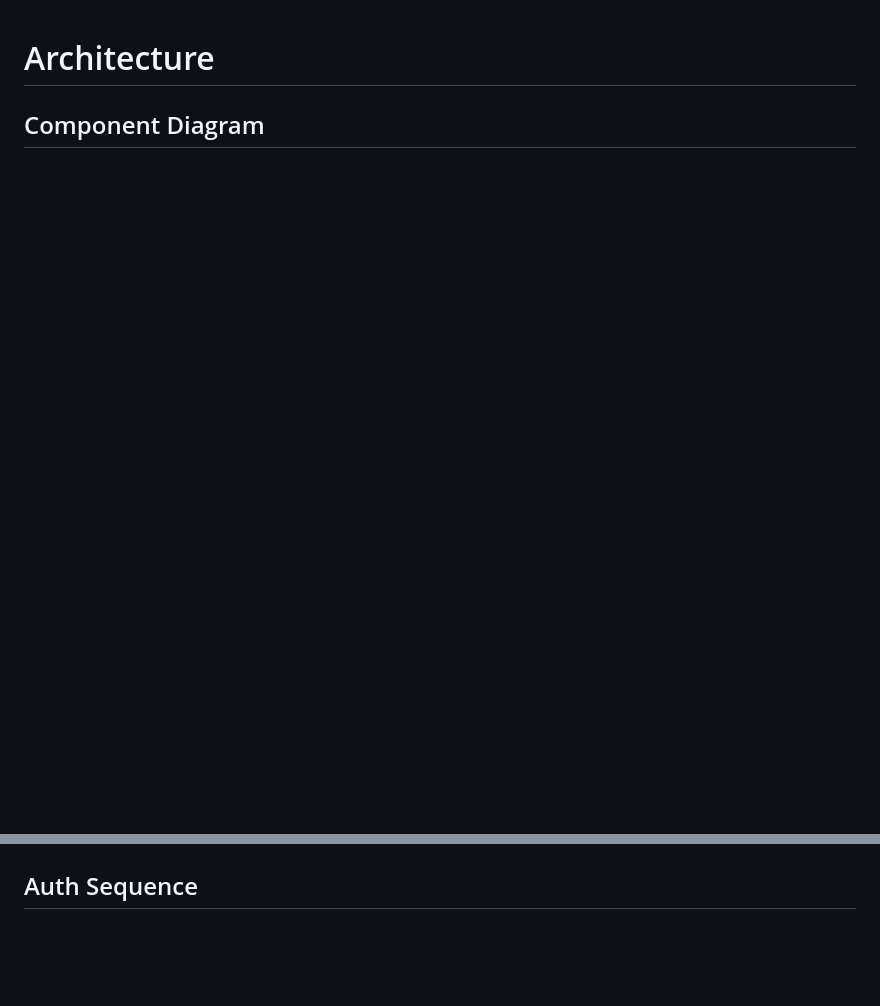
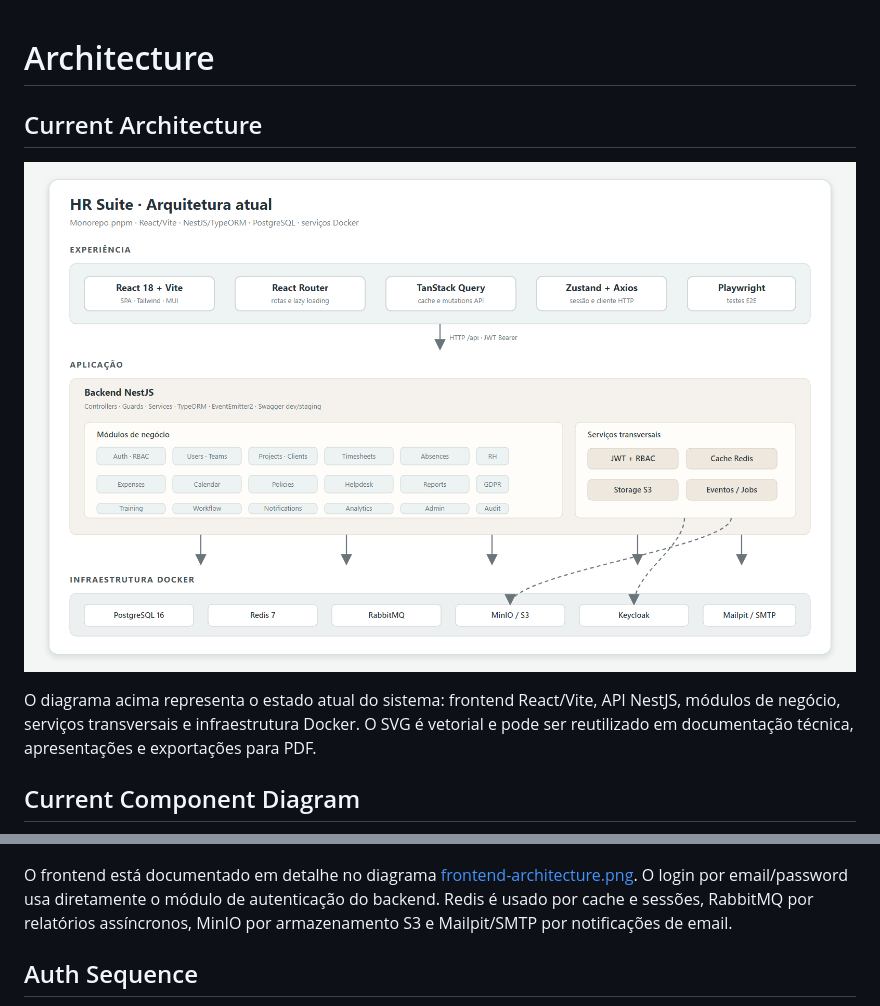
Before and after one commit to barbaraoliveira2308/rh, a Markdown page: docs/ARCHITECTURE.md, 2 parts joined by grey strips. Drawn GitHub-style; pictures changed too: docs/architecture-current.png (added); blank space fills up the shorter version.

````diff
--- a/docs/ARCHITECTURE.md
+++ b/docs/ARCHITECTURE.md
@@ -1,5 +1,13 @@
 # Architecture
 
-## Component Diagram
+## Current Architecture
+
+![Arquitetura atual do HR Suite](./architecture-current.png)
+
+O diagrama acima representa o estado atual do sistema: frontend React/Vite, API NestJS,
+módulos de negócio, serviços transversais e infraestrutura Docker. O SVG é vetorial e pode
+ser reutilizado em documentação técnica, apresentações e exportações para PDF.
+
+## Current Component Diagram
 
 ```mermaid
@@ -62,4 +56,9 @@ graph TB
 ```
+
+O frontend está documentado em detalhe no diagrama [frontend-architecture.png](./frontend-architecture.png).
+O login por email/password usa diretamente o módulo de autenticação do backend. Redis é usado por
+cache e sessões, RabbitMQ por relatórios assíncronos, MinIO por armazenamento S3 e Mailpit/SMTP por
+notificações de email.
 
 ## Auth Sequence
 
````
Also changed, not shown: other parts of docs/ARCHITECTURE.md (+36 -50 lines), docs/architecture-wiki-snippet.md (added, +5 -0 lines), docs/frontend-architecture.png (added), 9 other files.
